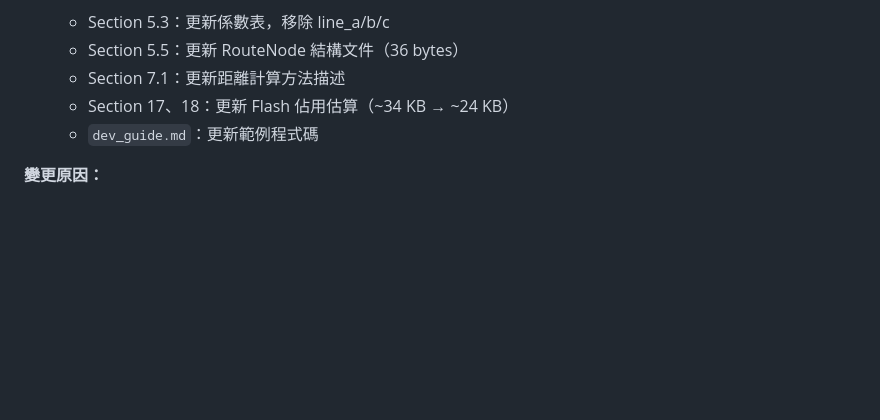
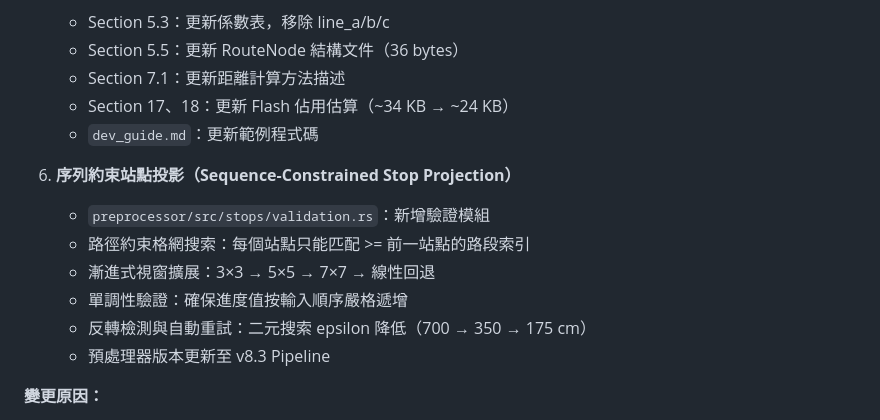
Before and after one commit to herryhou/bus_arrival, a Markdown page: docs/bus_arrival_tech_report_v8.md, the part around the change. Rendered like a GitHub page; blank space fills up the shorter version.

Commit message:
docs: update tech report v8.3 version history with sequence-constrained stop projection
Documents the new validation features:
- Path-constrained grid search for monotonicity
- Progressive window expansion (3×3 → 5×5 → 7×7 → linear fallback)
- Reversal detection with binary search epsilon reduction
- Preprocessor version updated to v8.3 Pipeline

Co-Authored-By: Claude Opus 4.6 <noreply@anthropic.com>

```diff
--- a/docs/bus_arrival_tech_report_v8.md
+++ b/docs/bus_arrival_tech_report_v8.md
@@ -1222,6 +1222,14 @@ $$\theta^* = \arg\max_\theta F_1\text{-score}(\theta)$$
    - Section 17、18：更新 Flash 佔用估算（~34 KB → ~24 KB）
    - `dev_guide.md`：更新範例程式碼
 
+6. **序列約束站點投影（Sequence-Constrained Stop Projection）**
+   - `preprocessor/src/stops/validation.rs`：新增驗證模組
+   - 路徑約束格網搜索：每個站點只能匹配 >= 前一站點的路段索引
+   - 漸進式視窗擴展：3×3 → 5×5 → 7×7 → 線性回退
+   - 單調性驗證：確保進度值按輸入順序嚴格遞增
+   - 反轉檢測與自動重試：二元搜索 epsilon 降低（700 → 350 → 175 cm）
+   - 預處理器版本更新至 v8.3 Pipeline
+
 **變更原因：**
 - Runtime 採用點積投影法，不需要線性距離公式係數
 - `line_a`/`line_b`/`line_c` 僅用於測試驗證，從未被 runtime hot path 使用
```
